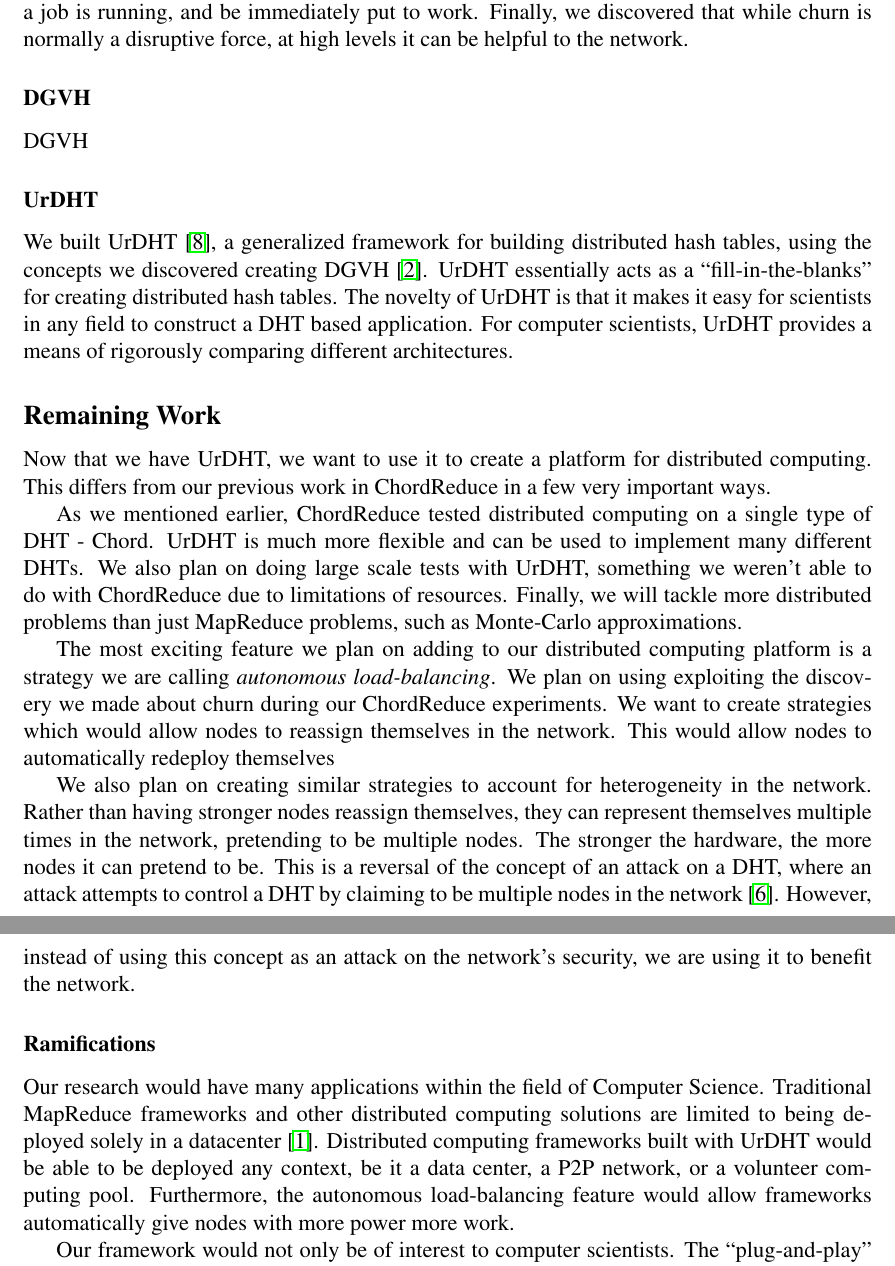
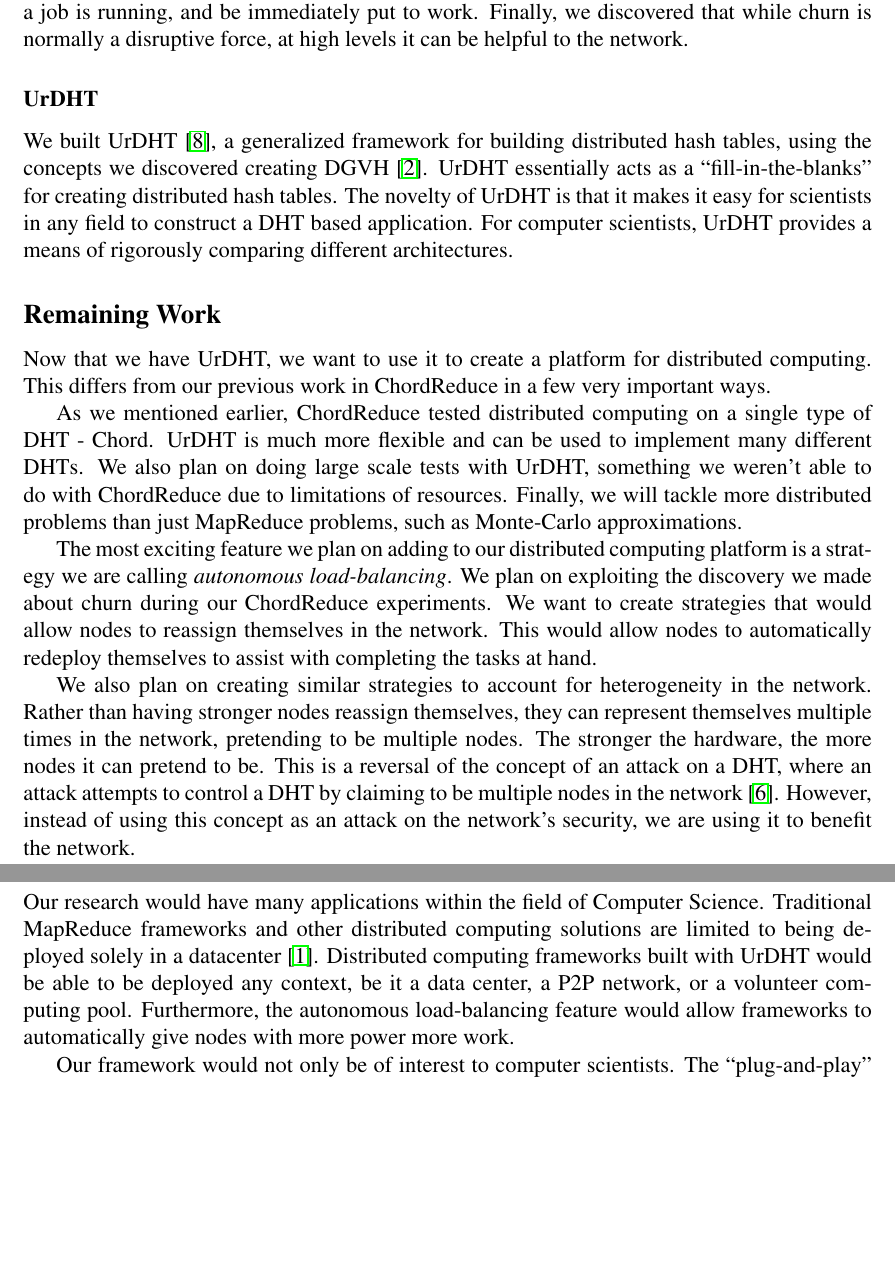
Before and after one commit to abrosen/notes, a LaTeX thesis (dissertation_grant/grant.tex): two parts of pages 4 and 5 of 9, joined at a grey line, cut so that both start at the same text, the shorter picture padded with empty space. Compiled offline with pdfLaTeX.

Commit message:
made the changes from Dr. Anu

```diff
--- a/dissertation_grant/grant.tex
+++ b/dissertation_grant/grant.tex
@@ -121,10 +121,6 @@ ChordReduce established three important ramifications.
 First, we experimentally demonstrated that DHTs are capable of being used as a framework for distributed computing.
 Second, DHT based distributed computing can have nodes enter the network at any time, even when a job is running, and be immediately put to work.
 Finally, we discovered that while churn is normally a disruptive force, at high levels it can be helpful to the network.
-
-\subsubsection*{DGVH}
-
-DGVH
 
 
 \subsubsection*{UrDHT}
@@ -148,9 +144,9 @@ Finally, we will tackle more distributed problems than just MapReduce problems,
 
 
 The most exciting feature we plan on adding to our distributed computing platform is a strategy we are calling \textit{autonomous load-balancing}.
-We plan on using exploiting the discovery we made about churn during our ChordReduce experiments.
-We want to create strategies which would allow nodes to reassign themselves in the network.
-This would allow nodes to automatically redeploy themselves
+We plan on exploiting the discovery we made about churn during our ChordReduce experiments.
+We want to create strategies that would allow nodes to reassign themselves in the network.
+This would allow nodes to automatically redeploy themselves to assist with completing the tasks at hand.
 
 We also plan on creating similar strategies to account for heterogeneity in the network.
 Rather than having stronger nodes reassign themselves, they can represent themselves multiple times in the network, pretending to be multiple nodes.
@@ -164,7 +160,7 @@ However, instead of using this concept as an attack on the network's security, w
 Our research would have many applications within the field of Computer Science.
 Traditional MapReduce frameworks and other distributed computing solutions are limited to being deployed solely in a datacenter \cite{hadoopAssumptions}.
 Distributed computing frameworks built with UrDHT would be able to be deployed any context, be it a data center, a P2P network, or a volunteer computing pool.
-Furthermore, the autonomous load-balancing feature would allow frameworks automatically give nodes with more power more work.
+Furthermore, the autonomous load-balancing feature would allow frameworks to automatically give nodes with more power more work.
 
 Our framework would not only be of interest to computer scientists.
 The ``plug-and-play'' nature we envision would make it easy for experts in other fields to use our framework to solve computationally intensive problems.
```
Also changed, not shown: dissertation_grant/grant.pdf, dissertation_grant/grant.tex (14 more changed lines).
